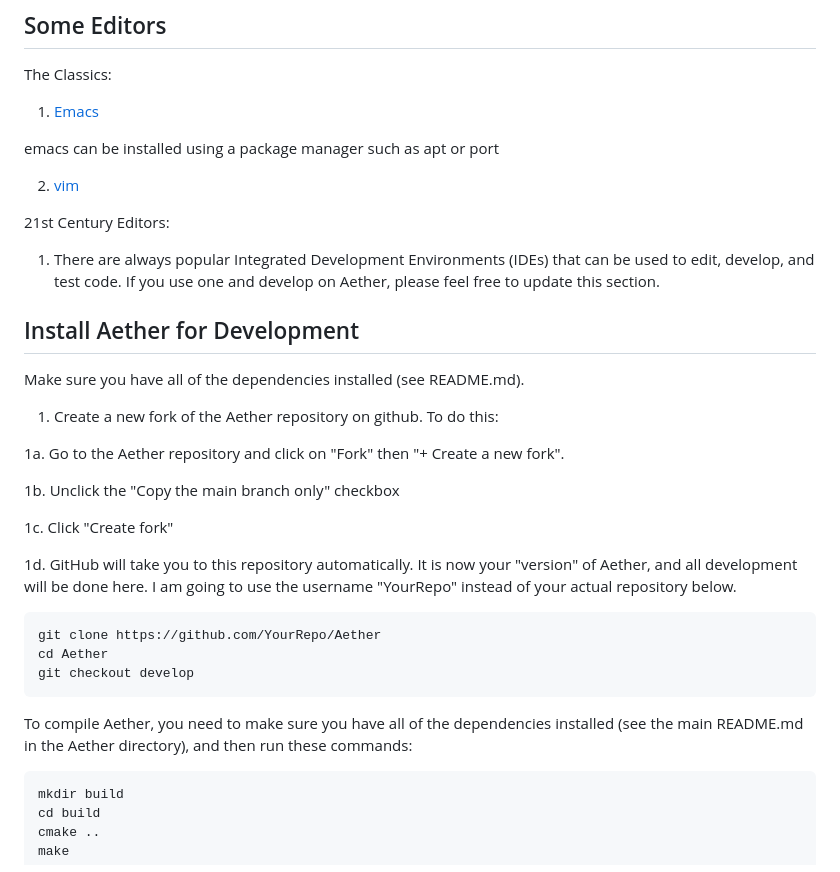
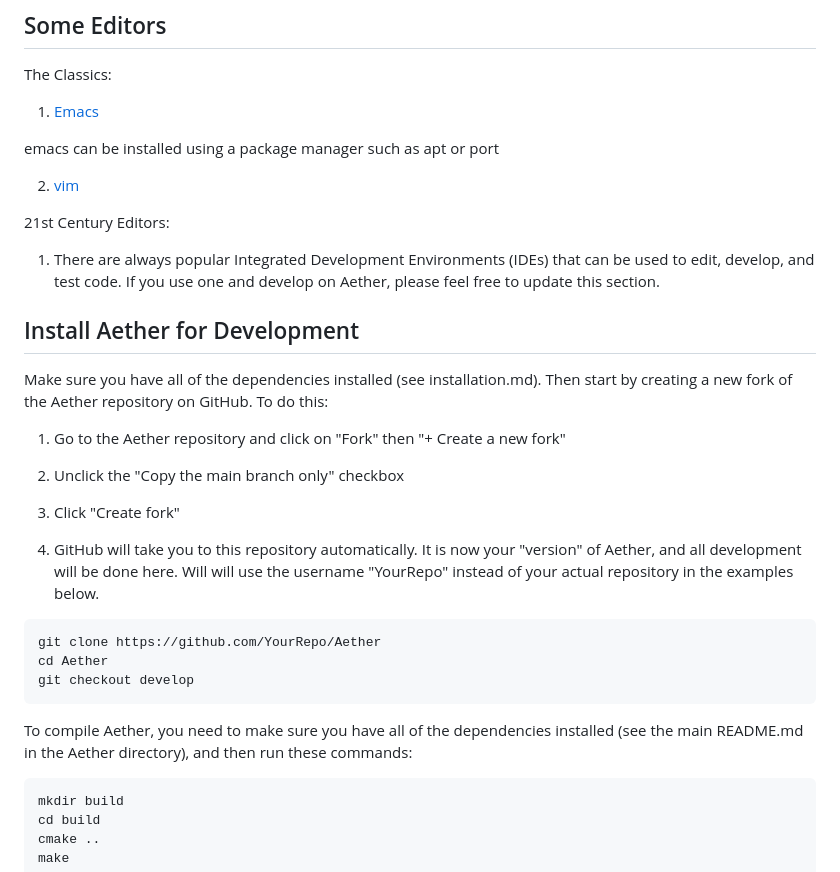
Before and after one commit to AetherModel/Aether, a Markdown page: doc/student.md, the part around the change. GitHub-like rendering.

Commit message:
MAINT: clarified student text
Improved the lists and formatting in the student example text.

````diff
--- a/doc/student.md
+++ b/doc/student.md
@@ -26,25 +26,27 @@ emacs can be installed using a package manager such as apt or port
 
 21st Century Editors:
 
-1. There are always popular Integrated Development Environments (IDEs) that can be used to
-    edit, develop, and test code.  If you use one and develop on Aether, please feel free to update
-    this section.
+1. There are always popular Integrated Development Environments (IDEs) that can
+   be used to edit, develop, and test code.  If you use one and develop on
+   Aether, please feel free to update this section.
 
 
 ## Install Aether for Development
 
-Make sure you have all of the dependencies installed (see README.md).
+Make sure you have all of the dependencies installed (see installation.md).
+Then start by creating a new fork of the Aether repository on GitHub.  To do
+this:
 
-1. Create a new fork of the Aether repository on github.  To do this:
+1. Go to the Aether repository and click on "Fork" then "+ Create a new fork"
 
-1a. Go to the Aether repository and click on "Fork" then "+ Create a new fork".
+2. Unclick the "Copy the main branch only" checkbox
 
-1b. Unclick the "Copy the main branch only" checkbox
+3. Click "Create fork"
 
-1c. Click "Create fork"
-
-1d. GitHub will take you to this repository automatically.  It is now
-your "version" of Aether, and all development will be done here.  I am going to use the username "YourRepo" instead of your actual repository below.
+4. GitHub will take you to this repository automatically.  It is now your
+   "version" of Aether, and all development will be done here.  Will will use
+   the username "YourRepo" instead of your actual repository in the
+   examples below.
 
 
 ```bash
@@ -56,6 +58,7 @@ git checkout develop
 To compile Aether, you need to make sure you have all of the dependencies
 installed (see the main README.md in the Aether directory), and then run
 these commands:
+
 ```bash
 mkdir build
 cd build
````
